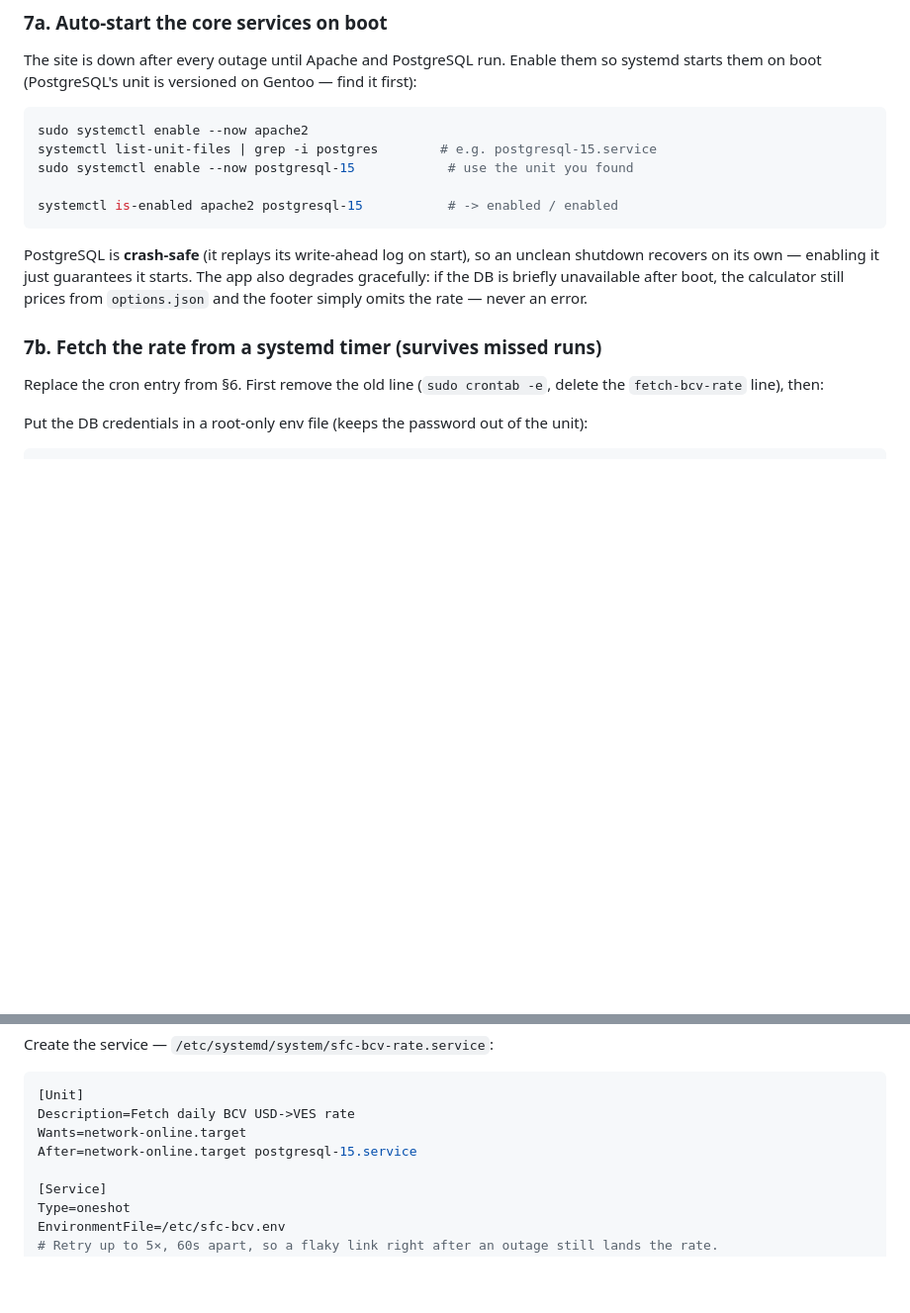
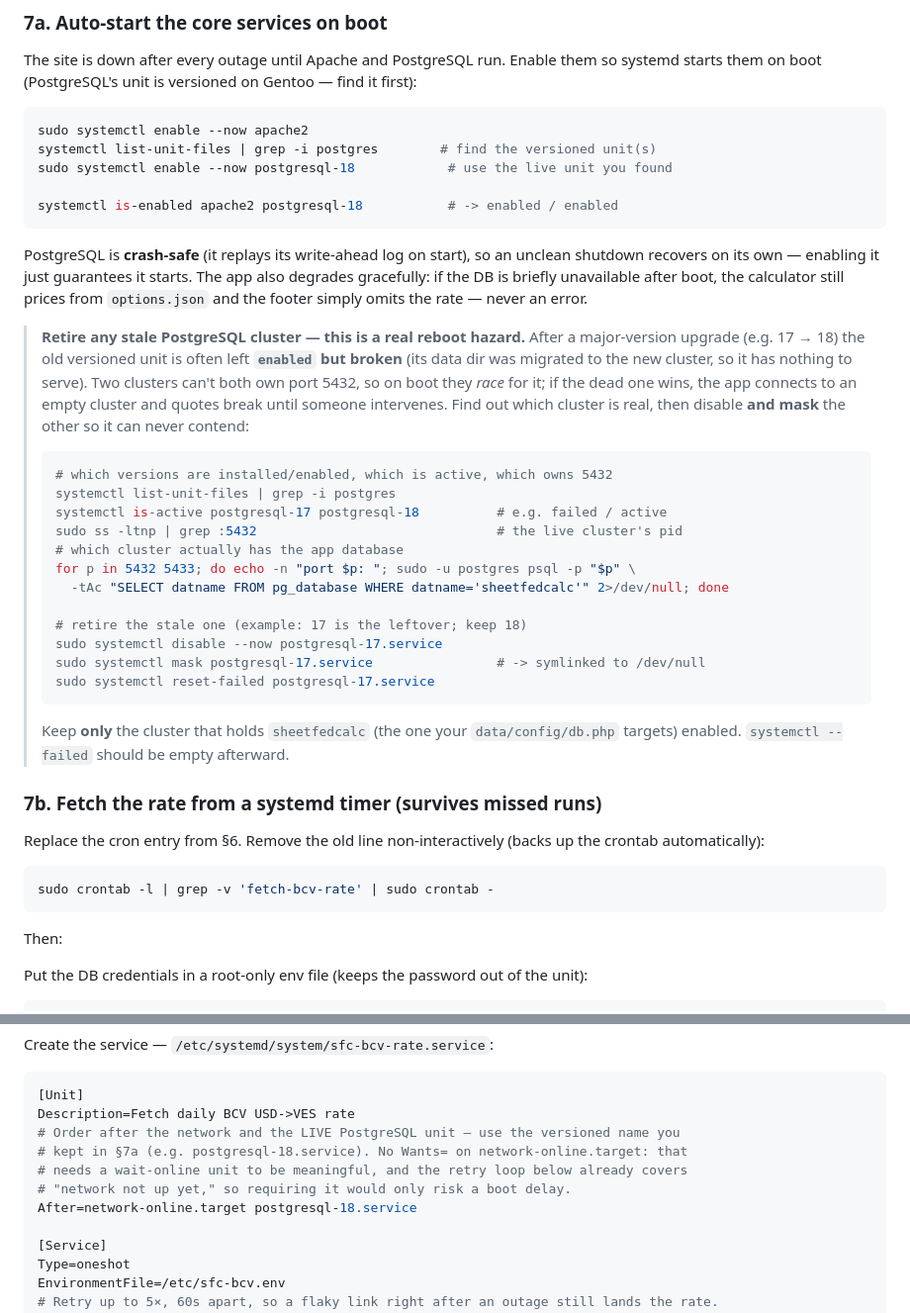
Before and after one commit to eduardofrank/php-sfc, a Markdown page: DEPLOY.md, 2 parts joined by grey strips. Shown at 99% size. Rendered like a GitHub page; blank space fills up the shorter version.

Commit message:
DEPLOY §7: stale-cluster reboot hazard + template fixes
Add a prominent note to §7a: after a Postgres major-version upgrade the old
versioned unit is often left enabled-but-broken, and two clusters race for port
5432 on boot — if the dead one wins, the app hits an empty cluster and quotes
break. Document how to identify the live cluster and disable+mask the stale one.
Align the service template to the versioned unit (postgresql-18) and drop
Wants=network-online.target (the retry loop covers network readiness; requiring
it only risks a boot delay). Switch the cron removal to the non-interactive
one-liner.

Co-Authored-By: Claude Opus 4.8 <noreply@anthropic.com>

````diff
--- a/DEPLOY.md
+++ b/DEPLOY.md
@@ -171,10 +171,10 @@ first):
 
 ```bash
 sudo systemctl enable --now apache2
-systemctl list-unit-files | grep -i postgres        # e.g. postgresql-15.service
-sudo systemctl enable --now postgresql-15            # use the unit you found
+systemctl list-unit-files | grep -i postgres        # find the versioned unit(s)
+sudo systemctl enable --now postgresql-18            # use the live unit you found
 
-systemctl is-enabled apache2 postgresql-15           # -> enabled / enabled
+systemctl is-enabled apache2 postgresql-18           # -> enabled / enabled
 ```
 
 PostgreSQL is **crash-safe** (it replays its write-ahead log on start), so an
@@ -183,10 +183,43 @@ app also degrades gracefully: if the DB is briefly unavailable after boot, the
 calculator still prices from `options.json` and the footer simply omits the rate —
 never an error.
 
+> **Retire any stale PostgreSQL cluster — this is a real reboot hazard.** After a
+> major-version upgrade (e.g. 17 → 18) the old versioned unit is often left
+> **`enabled` but broken** (its data dir was migrated to the new cluster, so it has
+> nothing to serve). Two clusters can't both own port 5432, so on boot they *race*
+> for it; if the dead one wins, the app connects to an empty cluster and quotes
+> break until someone intervenes. Find out which cluster is real, then disable **and
+> mask** the other so it can never contend:
+>
+> ```bash
+> # which versions are installed/enabled, which is active, which owns 5432
+> systemctl list-unit-files | grep -i postgres
+> systemctl is-active postgresql-17 postgresql-18          # e.g. failed / active
+> sudo ss -ltnp | grep :5432                               # the live cluster's pid
+> # which cluster actually has the app database
+> for p in 5432 5433; do echo -n "port $p: "; sudo -u postgres psql -p "$p" \
+>   -tAc "SELECT datname FROM pg_database WHERE datname='sheetfedcalc'" 2>/dev/null; done
+>
+> # retire the stale one (example: 17 is the leftover; keep 18)
+> sudo systemctl disable --now postgresql-17.service
+> sudo systemctl mask postgresql-17.service                # -> symlinked to /dev/null
+> sudo systemctl reset-failed postgresql-17.service
+> ```
+>
+> Keep **only** the cluster that holds `sheetfedcalc` (the one your
+> `data/config/db.php` targets) enabled. `systemctl --failed` should be empty
+> afterward.
+
 ### 7b. Fetch the rate from a systemd timer (survives missed runs)
 
-Replace the cron entry from §6. First remove the old line (`sudo crontab -e`, delete
-the `fetch-bcv-rate` line), then:
+Replace the cron entry from §6. Remove the old line non-interactively (backs up the
+crontab automatically):
+
+```bash
+sudo crontab -l | grep -v 'fetch-bcv-rate' | sudo crontab -
+```
+
+Then:
 
 Put the DB credentials in a root-only env file (keeps the password out of the unit):
 
@@ -206,8 +239,11 @@ Create the service — `/etc/systemd/system/sfc-bcv-rate.service`:
 ```ini
 [Unit]
 Description=Fetch daily BCV USD->VES rate
-Wants=network-online.target
-After=network-online.target postgresql-15.service
+# Order after the network and the LIVE PostgreSQL unit — use the versioned name you
+# kept in §7a (e.g. postgresql-18.service). No Wants= on network-online.target: that
+# needs a wait-online unit to be meaningful, and the retry loop below already covers
+# "network not up yet," so requiring it would only risk a boot delay.
+After=network-online.target postgresql-18.service
 
 [Service]
 Type=oneshot
````
